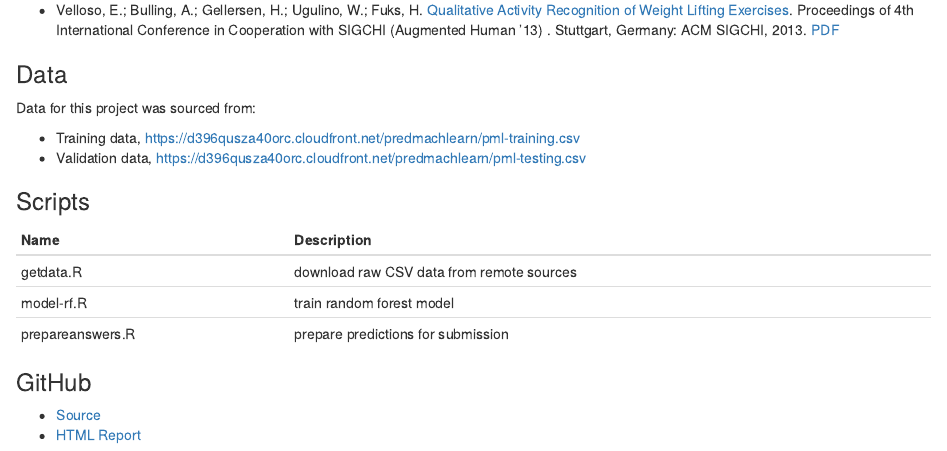
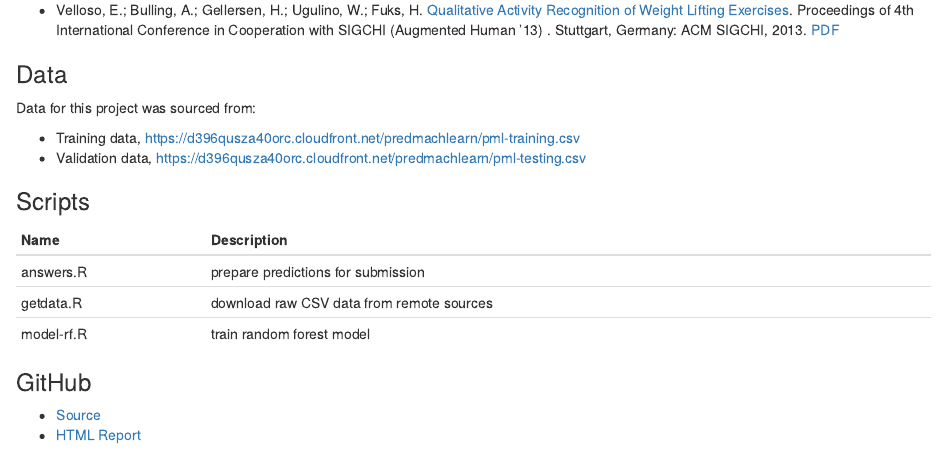
Before and after one commit to Odenson/predmachlearn-033, an R Markdown document (project.Rmd): the page in a window 1100 px wide, from 3760 px down. Rendered offline with R 4.5, knitr and Pandoc, with nearby package versions; some code elsewhere in the file could not run offline.

Commit message:
update scripts

```diff
--- a/project.Rmd
+++ b/project.Rmd
@@ -233,9 +233,9 @@ Data for this project was sourced from:
 
 | Name | Description |
 |------|-------------|
+| answers.R | prepare predictions for submission |
 | getdata.R | download raw CSV data from remote sources |
 | model-rf.R | train random forest model |
-| prepareanswers.R | prepare predictions for submission |
 
 ### GitHub
 
```
Also changed, not shown: answers.R (renamed from prepareanswers.R).
